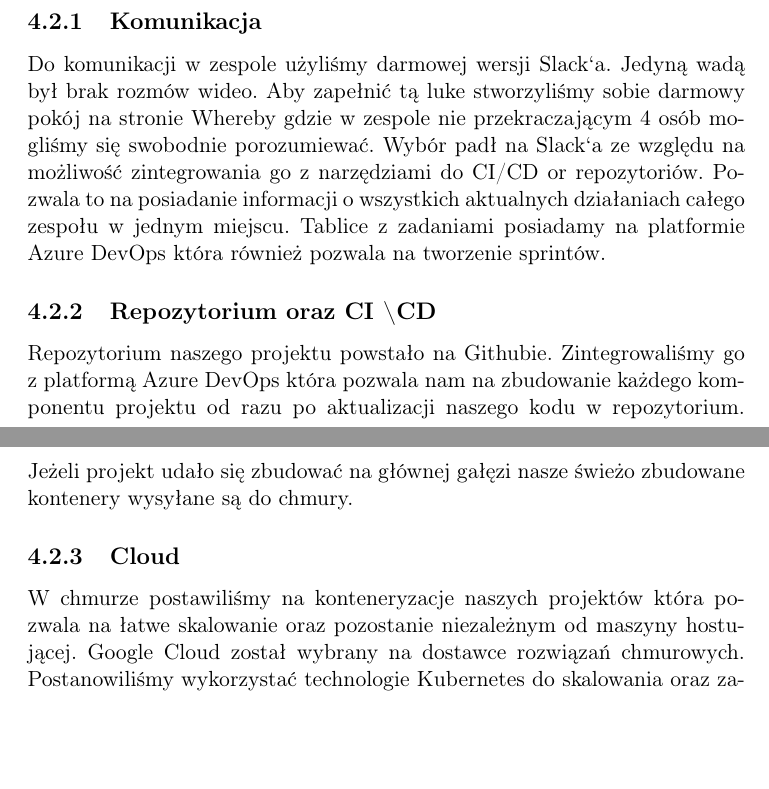
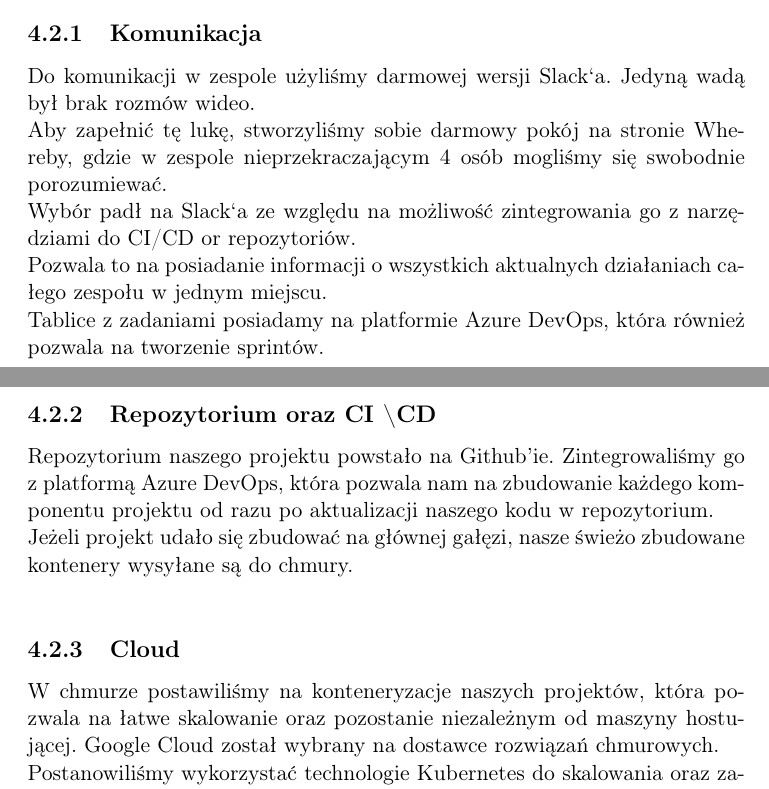
Before and after one commit to slakerZ/gamitude-docs, a LaTeX thesis (latex/Praca Inżynierska Gamitude.tex): two parts of pages 34 and 35 of 66, joined at a grey line, cut so that both start at the same text, the shorter picture padded with empty space. Compiled offline with pdfLaTeX.

Commit message:
Fixed grammar, interpunction issues, added explicit line breaks, generated pdf

```diff
--- a/latex/Praca Inżynierska Gamitude.tex
+++ b/latex/Praca Inżynierska Gamitude.tex
@@ -977,19 +977,19 @@
  przez co wymaga stałej weryfikacji przez użytkowników.
 \section{Narzędzia}
 \subsection {Komunikacja}
-Do komunikacji w zespole użyliśmy darmowej wersji Slack`a. Jedyną wadą był brak rozmów wideo.
-Aby zapełnić tą luke stworzyliśmy sobie darmowy pokój na stronie Whereby gdzie w zespole nie przekraczającym 4
-osób mogliśmy się swobodnie porozumiewać.
-Wybór padł na Slack`a ze względu na możliwość zintegrowania go z narzędziami do CI/CD or repozytoriów.
-Pozwala to na posiadanie informacji o wszystkich aktualnych działaniach całego zespołu w jednym miejscu.
-Tablice z zadaniami posiadamy na platformie Azure DevOps która również pozwala na tworzenie sprintów.
+Do komunikacji w zespole użyliśmy darmowej wersji Slack`a. Jedyną wadą był brak rozmów wideo.\\
+Aby zapełnić tę lukę, stworzyliśmy sobie darmowy pokój na stronie Whereby, gdzie w zespole nieprzekraczającym 4
+osób mogliśmy się swobodnie porozumiewać.\\
+Wybór padł na Slack`a ze względu na możliwość zintegrowania go z narzędziami do CI/CD or repozytoriów.\\
+Pozwala to na posiadanie informacji o wszystkich aktualnych działaniach całego zespołu w jednym miejscu.\\
+Tablice z zadaniami posiadamy na platformie Azure DevOps, która również pozwala na tworzenie sprintów.\\
 \subsection{Repozytorium oraz CI \textbackslash CD}
-Repozytorium naszego projektu powstało na Githubie. Zintegrowaliśmy go z platformą Azure DevOps
-która pozwala nam na zbudowanie każdego komponentu projektu od razu po aktualizacji naszego kodu w repozytorium.
-Jeżeli projekt udało się zbudować na głównej gałęzi nasze świeżo zbudowane kontenery wysyłane są do chmury.
+Repozytorium naszego projektu powstało na Github'ie. Zintegrowaliśmy go z platformą Azure DevOps,
+która pozwala nam na zbudowanie każdego komponentu projektu od razu po aktualizacji naszego kodu w repozytorium.\\
+Jeżeli projekt udało się zbudować na głównej gałęzi, nasze świeżo zbudowane kontenery wysyłane są do chmury.\\
 \subsection{Cloud}
-W chmurze postawiliśmy na konteneryzacje naszych projektów która pozwala na łatwe
-skalowanie oraz pozostanie niezależnym od maszyny hostującej. Google Cloud został wybrany na dostawce rozwiązań chmurowych.
+W chmurze postawiliśmy na konteneryzacje naszych projektów, która pozwala na łatwe
+skalowanie oraz pozostanie niezależnym od maszyny hostującej. Google Cloud został wybrany na dostawce rozwiązań chmurowych.\\
 Postanowiliśmy wykorzystać technologie Kubernetes do skalowania oraz zarządzania naszymi kontenerami. Pozwala ona pozostać w miarę możliwości
 niezależnym od dostawcy chmurowego (decyzja ta też została podjęta ze względu na wcześniejszą architekturę mikro serwisową).
 \section{Technologie}
```
Also changed, not shown: latex/Praca Inżynierska Gamitude.pdf, 1 other file.
